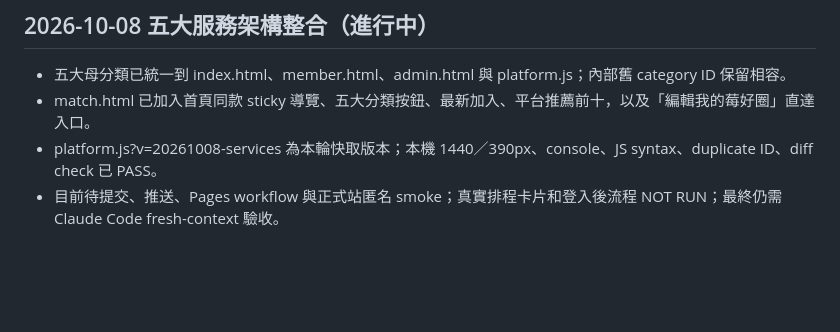
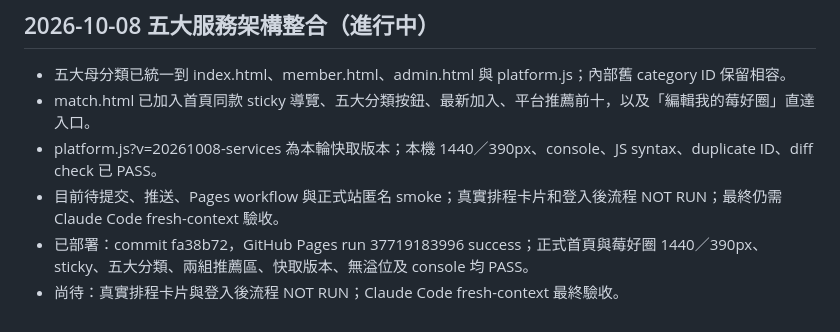
Before and after one commit to jikong0709/meihau-booking, a Markdown page: _SESSION_CONTEXT.md, the part around the change. GitHub-like rendering; blank space fills up the shorter version.

```diff
--- a/_SESSION_CONTEXT.md
+++ b/_SESSION_CONTEXT.md
@@ -256,3 +256,5 @@
 - match.html 已加入首頁同款 sticky 導覽、五大分類按鈕、最新加入、平台推薦前十，以及「編輯我的莓好圈」直達入口。
 - platform.js?v=20261008-services 為本輪快取版本；本機 1440／390px、console、JS syntax、duplicate ID、diff check 已 PASS。
 - 目前待提交、推送、Pages workflow 與正式站匿名 smoke；真實排程卡片和登入後流程 NOT RUN；最終仍需 Claude Code fresh-context 驗收。
+- 已部署：commit fa38b72，GitHub Pages run 37719183996 success；正式首頁與莓好圈 1440／390px、sticky、五大分類、兩組推薦區、快取版本、無溢位及 console 均 PASS。
+- 尚待：真實排程卡片與登入後流程 NOT RUN；Claude Code fresh-context 最終驗收。
```
Also changed, not shown: 協作/工作交接區.md (+2 -0 lines), 協作/工作日誌.md (+2 -0 lines).
